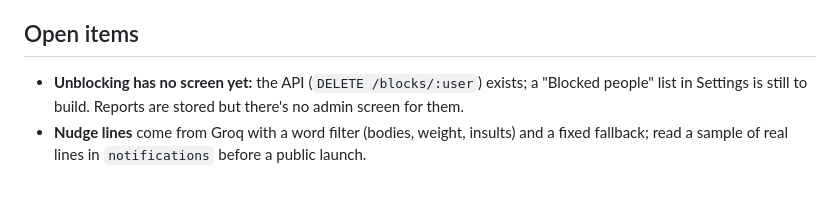
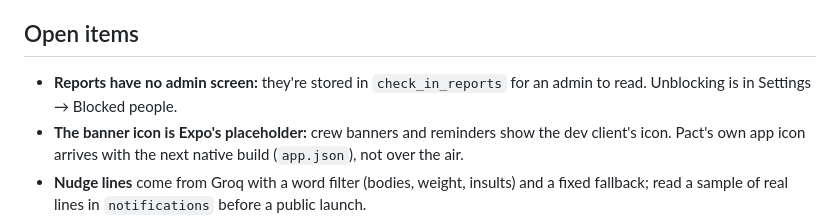
Before and after one commit to GligorcoGligorov/Pact, a Markdown page: docs/pact-status.md, the part around the change. Drawn GitHub-style; blank space fills up the shorter version.

Commit message:
docs: note the placeholder banner icon and the reports admin gap
Co-Authored-By: Claude Opus 5.5 <noreply@anthropic.com>

```diff
--- a/docs/pact-status.md
+++ b/docs/pact-status.md
@@ -220,8 +220,10 @@ checks, the ring and the streak; New pact and Join sit behind a "+".
 
 ## Open items
 
-- **Unblocking has no screen yet:** the API (`DELETE /blocks/:user`) exists; a "Blocked people"
-  list in Settings is still to build. Reports are stored but there's no admin screen for them.
+- **Reports have no admin screen:** they're stored in `check_in_reports` for an admin to read.
+  Unblocking is in Settings → Blocked people.
+- **The banner icon is Expo's placeholder:** crew banners and reminders show the dev client's
+  icon. Pact's own app icon arrives with the next native build (`app.json`), not over the air.
 - **Nudge lines** come from Groq with a word filter (bodies, weight, insults) and a fixed
   fallback; read a sample of real lines in `notifications` before a public launch.
 - **Link previews** render at `/join/<code>/opengraph-image`; WhatsApp and iMessage only unfurl
```
